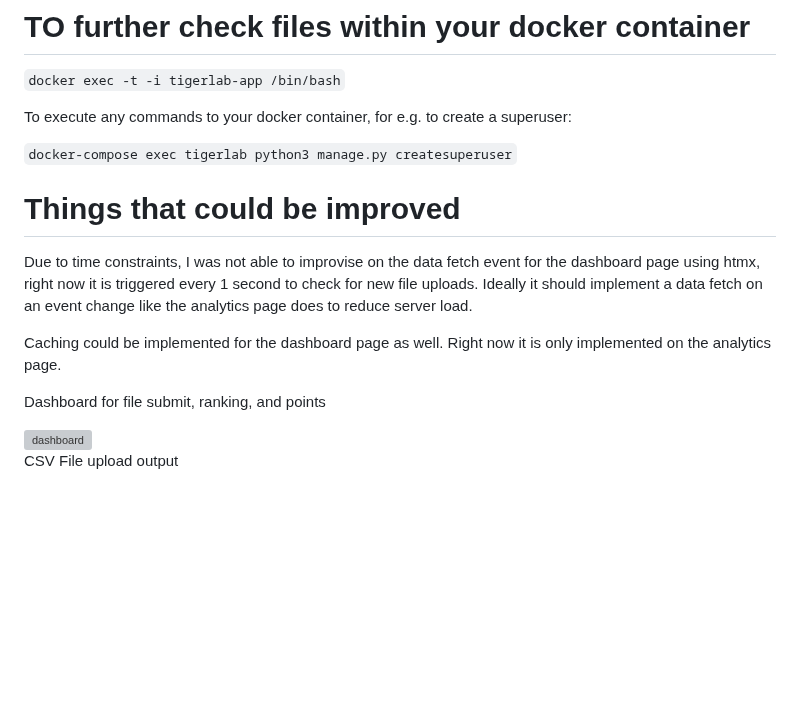
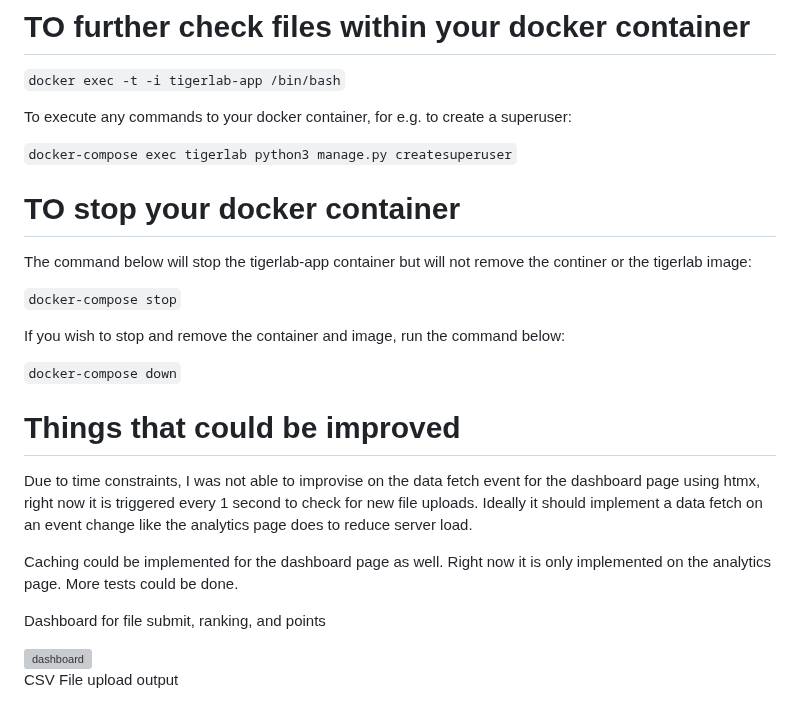
Before and after one commit to sharanair29/tigerlab, a Markdown page: README.md, the part around the change. Rendered like a GitHub page; blank space fills up the shorter version; grey boxes are pictures that could not be loaded.

```diff
--- a/README.md
+++ b/README.md
@@ -153,11 +153,22 @@ To execute any commands to your docker container, for e.g. to create a superuser
 
 `docker-compose exec tigerlab python3 manage.py createsuperuser`
 
+
+# TO stop your docker container
+
+The command below will stop the tigerlab-app container but will not remove the continer or the tigerlab image:
+
+`docker-compose stop`
+
+If you wish to stop and remove the container and image, run the command below:
+
+`docker-compose down`
+
 # Things that could be improved
 
 Due to time constraints, I was not able to improvise on the data fetch event for the dashboard page using htmx, right now it is triggered every 1 second to check for new file uploads. Ideally it should implement a data fetch on an event change like the analytics page does to reduce server load.
 
-Caching could be implemented for the dashboard page as well. Right now it is only implemented on the analytics page.
+Caching could be implemented for the dashboard page as well. Right now it is only implemented on the analytics page. More tests could be done.
 
 Dashboard for file submit, ranking, and points
 
```
